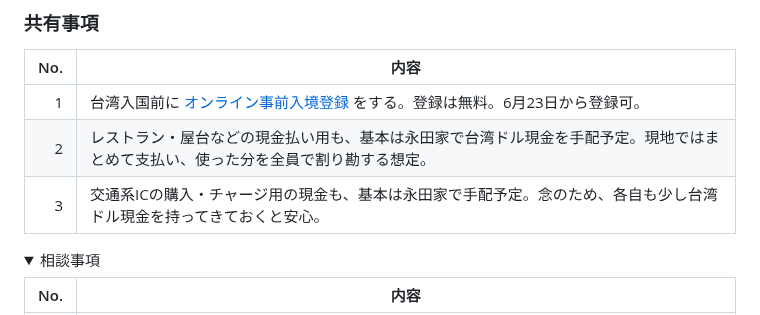
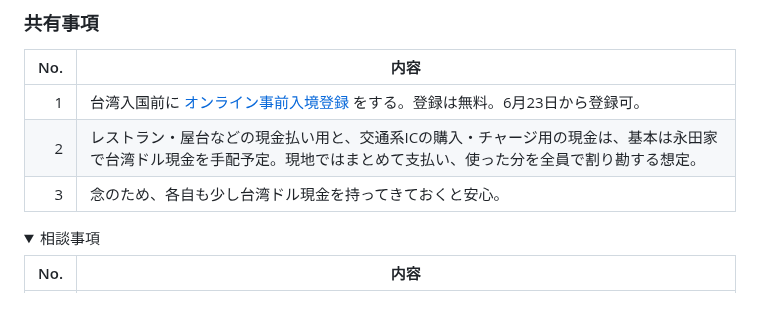
Before and after one commit to igrekplus/igrekplus.github.io, a Markdown page: reports/2026-06-overseas-5friends.md, the part around the change. Rendered like a GitHub page; folded sections open.

Commit message:
Consolidate shared cash plan

```diff
--- a/reports/2026-06-overseas-5friends.md
+++ b/reports/2026-06-overseas-5friends.md
@@ -11,8 +11,8 @@
 | No. | 内容 |
 |---:|---|
 | 1 | 台湾入国前に [オンライン事前入境登録](https://twac.immigration.gov.tw/) をする。登録は無料。<span style="color:#d1242f;font-weight:700;">6月23日から登録可</span>。 |
-| 2 | レストラン・屋台などの現金払い用も、基本は永田家で台湾ドル現金を手配予定。現地ではまとめて支払い、使った分を全員で割り勘する想定。 |
-| 3 | 交通系ICの購入・チャージ用の現金も、基本は永田家で手配予定。念のため、各自も少し台湾ドル現金を持ってきておくと安心。 |
+| 2 | レストラン・屋台などの現金払い用と、交通系ICの購入・チャージ用の現金は、基本は永田家で台湾ドル現金を手配予定。現地ではまとめて支払い、使った分を全員で割り勘する想定。 |
+| 3 | 念のため、各自も少し台湾ドル現金を持ってきておくと安心。 |
 
 <details>
 <summary>相談事項</summary>
```
